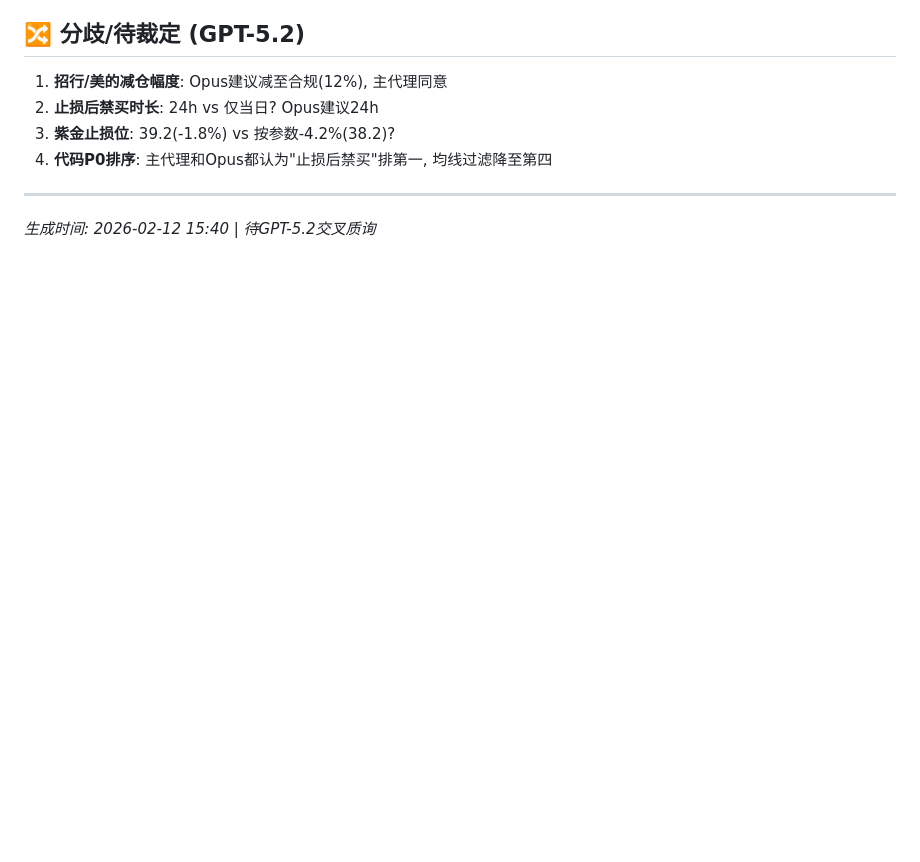
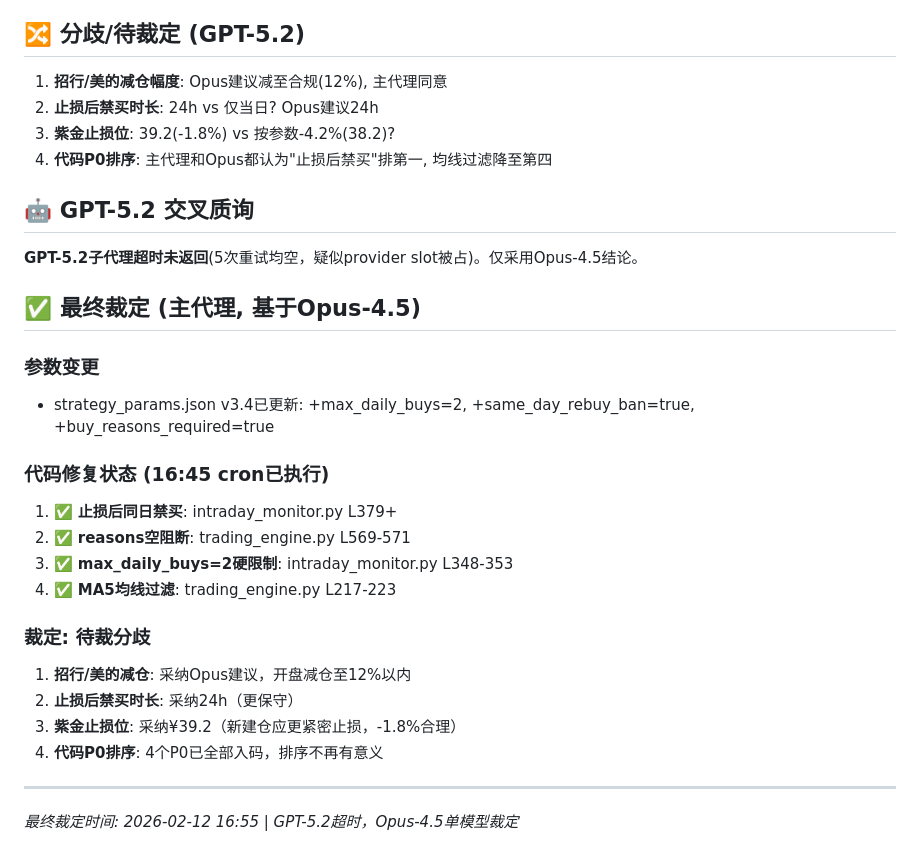
Before and after one commit to cintia09/stock-trading-bot, a Markdown page: reviews/5why_review_2026-02-12.md, the part around the change. Drawn GitHub-style; blank space fills up the shorter version.

Commit message:
复盘2/12: 4个P0修复已入码, GPT-5.2超时单模型裁定, tomorrow_plan已更新

```diff
--- a/reviews/5why_review_2026-02-12.md
+++ b/reviews/5why_review_2026-02-12.md
@@ -140,5 +140,25 @@
 3. **紫金止损位**: 39.2(-1.8%) vs 按参数-4.2%(38.2)?
 4. **代码P0排序**: 主代理和Opus都认为"止损后禁买"排第一, 均线过滤降至第四
 
+## 🤖 GPT-5.2 交叉质询
+**GPT-5.2子代理超时未返回**(5次重试均空，疑似provider slot被占)。仅采用Opus-4.5结论。
+
+## ✅ 最终裁定 (主代理, 基于Opus-4.5)
+
+### 参数变更
+- strategy_params.json v3.4已更新: +max_daily_buys=2, +same_day_rebuy_ban=true, +buy_reasons_required=true
+
+### 代码修复状态 (16:45 cron已执行)
+1. ✅ **止损后同日禁买**: intraday_monitor.py L379+
+2. ✅ **reasons空阻断**: trading_engine.py L569-571
+3. ✅ **max_daily_buys=2硬限制**: intraday_monitor.py L348-353
+4. ✅ **MA5均线过滤**: trading_engine.py L217-223
+
+### 裁定: 待裁分歧
+1. **招行/美的减仓**: 采纳Opus建议，开盘减仓至12%以内
+2. **止损后禁买时长**: 采纳24h（更保守）
+3. **紫金止损位**: 采纳¥39.2（新建仓应更紧密止损，-1.8%合理）
+4. **代码P0排序**: 4个P0已全部入码，排序不再有意义
+
 ---
-*生成时间: 2026-02-12 15:40 | 待GPT-5.2交叉质询*
+*最终裁定时间: 2026-02-12 16:55 | GPT-5.2超时，Opus-4.5单模型裁定*
```
